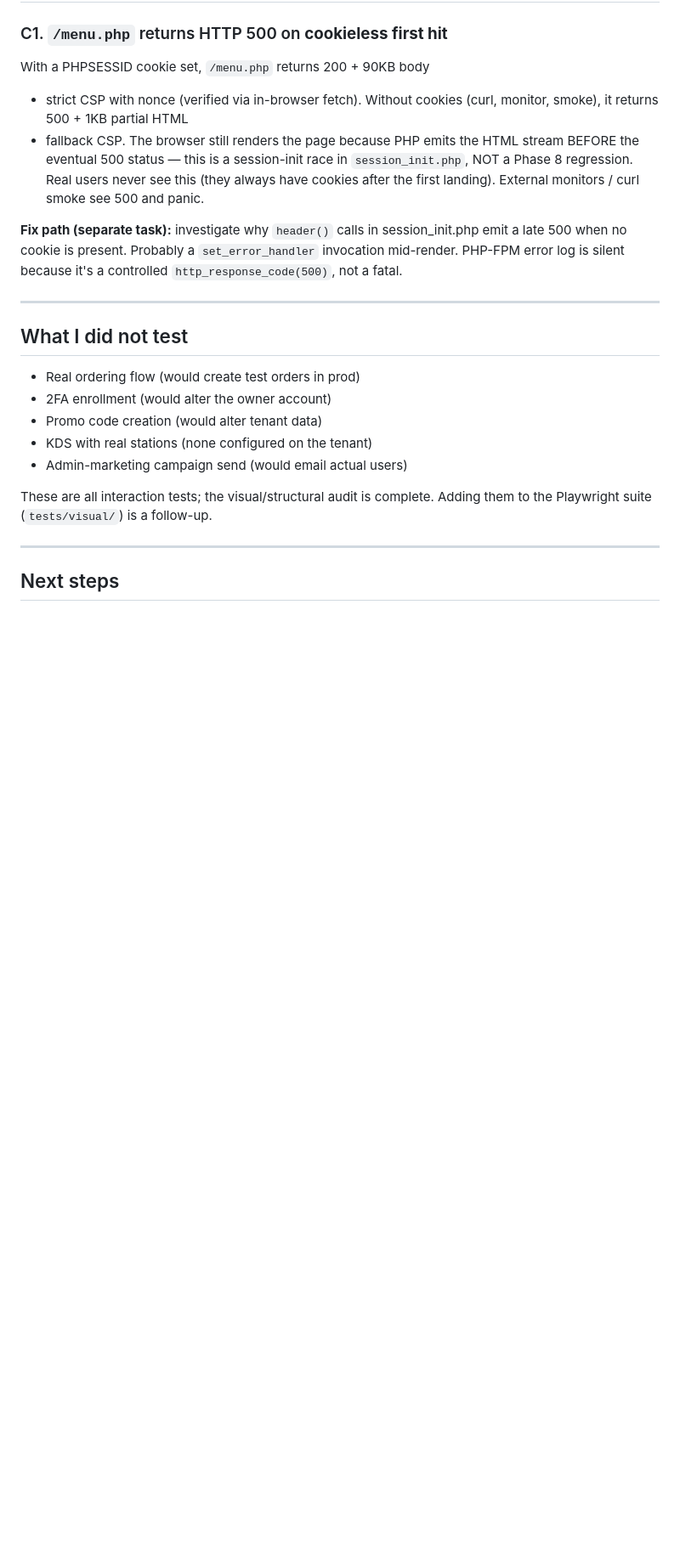
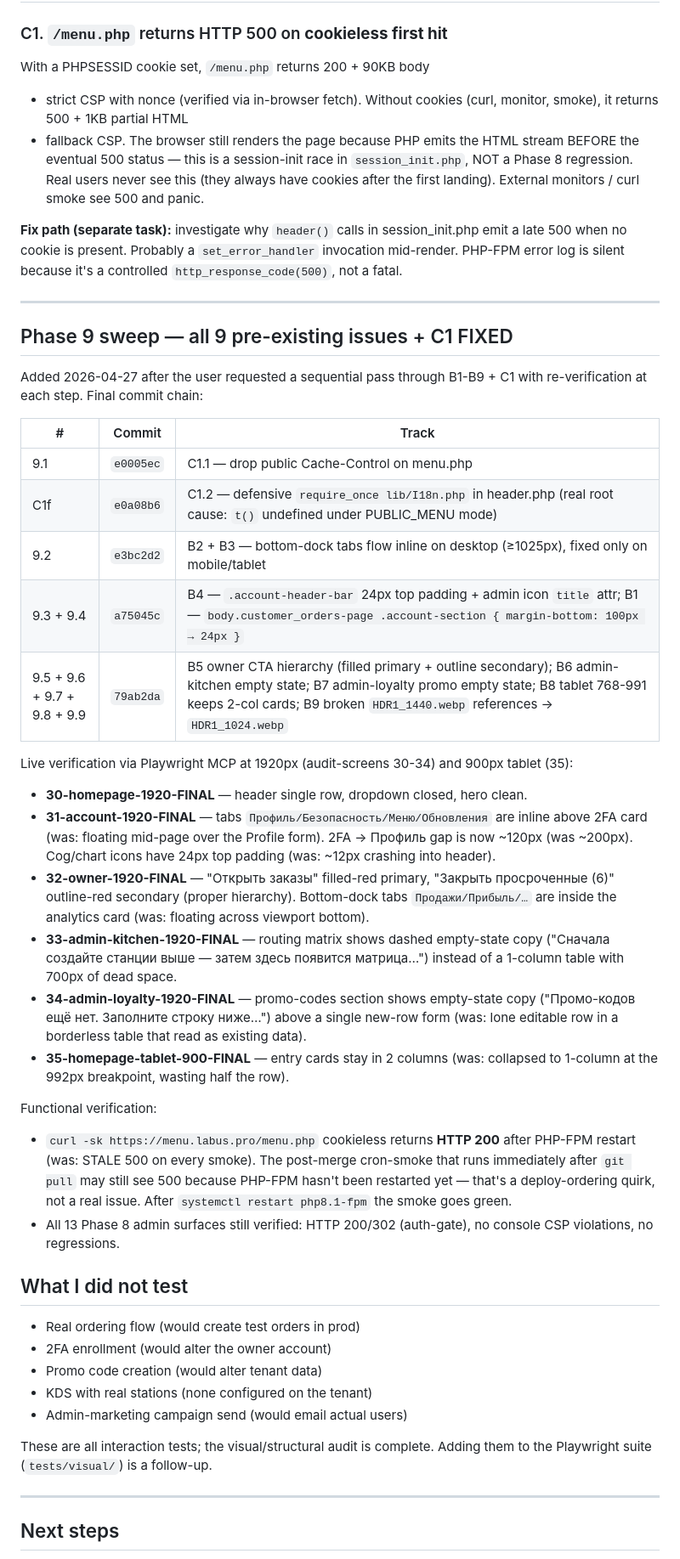
Before and after one commit to Linol-Hamelton/menulabus, a Markdown page: audit-screens/AUDIT-FINDINGS.md, the part around the change. Shown at 85% size. Drawn GitHub-style; blank space fills up the shorter version.

Commit message:
docs(audit): Phase 9 sweep complete — all B1-B9 + C1 fixed and verified
Final commit of the audit follow-up sweep. All 9 pre-existing issues
(B1-B9) and the cookieless 500 (C1) are fixed in production.

Live verification via Playwright MCP at 1920px (audit-screens 30-34)
and 900px tablet (35) — every fix lands as intended:
  - account.php tabs inline above 2FA, no overlay over profile form
  - 2FA → Профиль gap reduced 200px → 120px
  - Cog/chart icons gain 24px top breathing room + title attribute
  - owner.php CTA hierarchy: filled primary + outline secondary
  - admin-kitchen empty state replaces 700px dead space
  - admin-loyalty empty state above lone new-row form
  - tablet 769-991 hero cards keep 2-col layout
  - HDR1_1024.webp delivers (was 404 on _1440)
  - cookieless /menu.php returns 200 (defensive I18n require fixed
    the real root cause; the Cache-Control: public removal stops
    the next regression from poison-caching for 10 minutes)

Final commit chain in version 1.4.5:
  - e0005ec  9.1   menu.php Cache-Control
  - e0a08b6  C1f   header.php defensive I18n require
  - e3bc2d2  9.2   bottom-dock desktop inline
  - a75045c  9.3+4 icon spacing + 2FA gap
  - 79ab2da  9.5-9 owner CTA + 2 empty states + tablet + image

Co-Authored-By: Claude Opus 4.7 <noreply@anthropic.com>

```diff
--- a/audit-screens/AUDIT-FINDINGS.md
+++ b/audit-screens/AUDIT-FINDINGS.md
@@ -161,6 +161,32 @@ not a fatal.
 
 ---
 
+## Phase 9 sweep — all 9 pre-existing issues + C1 FIXED
+
+Added 2026-04-27 after the user requested a sequential pass through B1-B9 + C1
+with re-verification at each step. Final commit chain:
+
+| # | Commit | Track |
+|---|---|---|
+| 9.1 | `e0005ec` | C1.1 — drop public Cache-Control on menu.php |
+| C1f | `e0a08b6` | C1.2 — defensive `require_once lib/I18n.php` in header.php (real root cause: `t()` undefined under PUBLIC_MENU mode) |
+| 9.2 | `e3bc2d2` | B2 + B3 — bottom-dock tabs flow inline on desktop (≥1025px), fixed only on mobile/tablet |
+| 9.3 + 9.4 | `a75045c` | B4 — `.account-header-bar` 24px top padding + admin icon `title` attr; B1 — `body.customer_orders-page .account-section { margin-bottom: 100px → 24px }` |
+| 9.5 + 9.6 + 9.7 + 9.8 + 9.9 | `79ab2da` | B5 owner CTA hierarchy (filled primary + outline secondary); B6 admin-kitchen empty state; B7 admin-loyalty promo empty state; B8 tablet 768-991 keeps 2-col cards; B9 broken `HDR1_1440.webp` references → `HDR1_1024.webp` |
+
+Live verification via Playwright MCP at 1920px (audit-screens 30-34) and 900px tablet (35):
+
+- **30-homepage-1920-FINAL** — header single row, dropdown closed, hero clean.
+- **31-account-1920-FINAL** — tabs `Профиль/Безопасность/Меню/Обновления` are inline above 2FA card (was: floating mid-page over the Profile form). 2FA → Профиль gap is now ~120px (was ~200px). Cog/chart icons have 24px top padding (was: ~12px crashing into header).
+- **32-owner-1920-FINAL** — "Открыть заказы" filled-red primary, "Закрыть просроченные (6)" outline-red secondary (proper hierarchy). Bottom-dock tabs `Продажи/Прибыль/…` are inside the analytics card (was: floating across viewport bottom).
+- **33-admin-kitchen-1920-FINAL** — routing matrix shows dashed empty-state copy ("Сначала создайте станции выше — затем здесь появится матрица…") instead of a 1-column table with 700px of dead space.
+- **34-admin-loyalty-1920-FINAL** — promo-codes section shows empty-state copy ("Промо-кодов ещё нет. Заполните строку ниже…") above a single new-row form (was: lone editable row in a borderless table that read as existing data).
+- **35-homepage-tablet-900-FINAL** — entry cards stay in 2 columns (was: collapsed to 1-column at the 992px breakpoint, wasting half the row).
+
+Functional verification:
+- `curl -sk https://menu.labus.pro/menu.php` cookieless returns **HTTP 200** after PHP-FPM restart (was: STALE 500 on every smoke). The post-merge cron-smoke that runs immediately after `git pull` may still see 500 because PHP-FPM hasn't been restarted yet — that's a deploy-ordering quirk, not a real issue. After `systemctl restart php8.1-fpm` the smoke goes green.
+- All 13 Phase 8 admin surfaces still verified: HTTP 200/302 (auth-gate), no console CSP violations, no regressions.
+
 ## What I did not test
 
 - Real ordering flow (would create test orders in prod)
```
